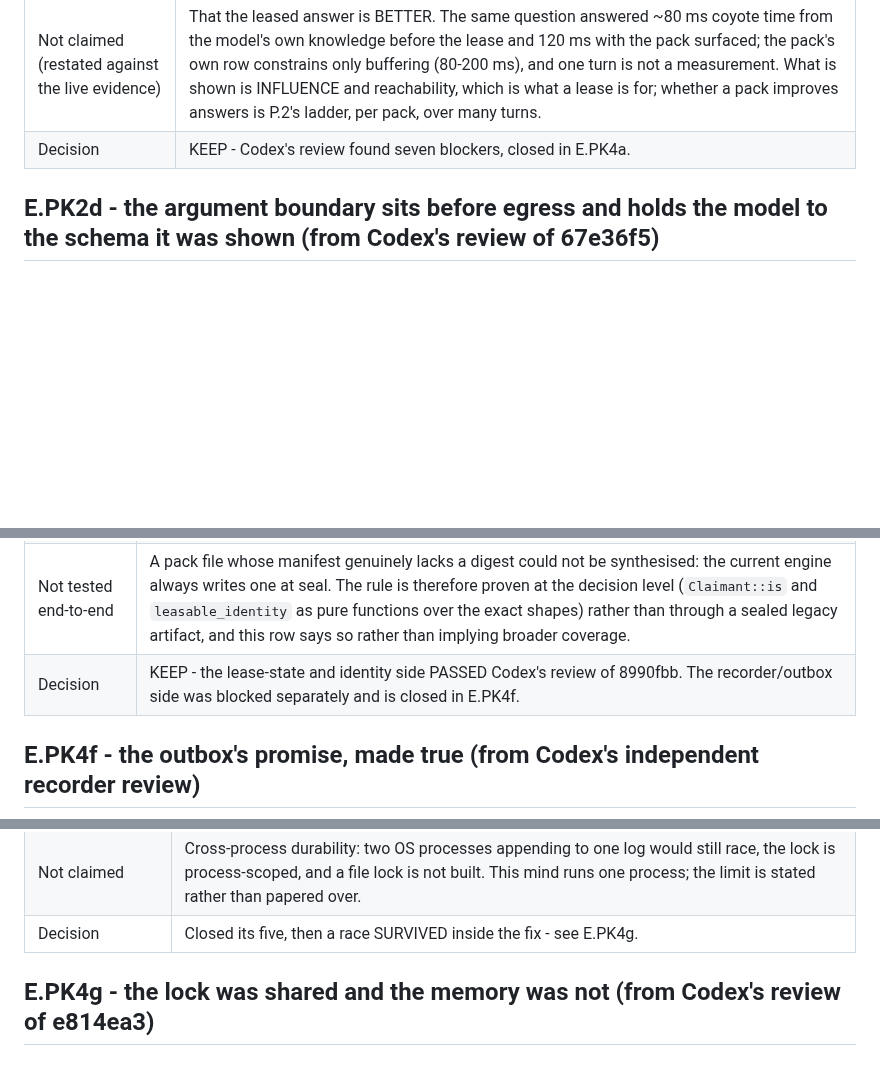
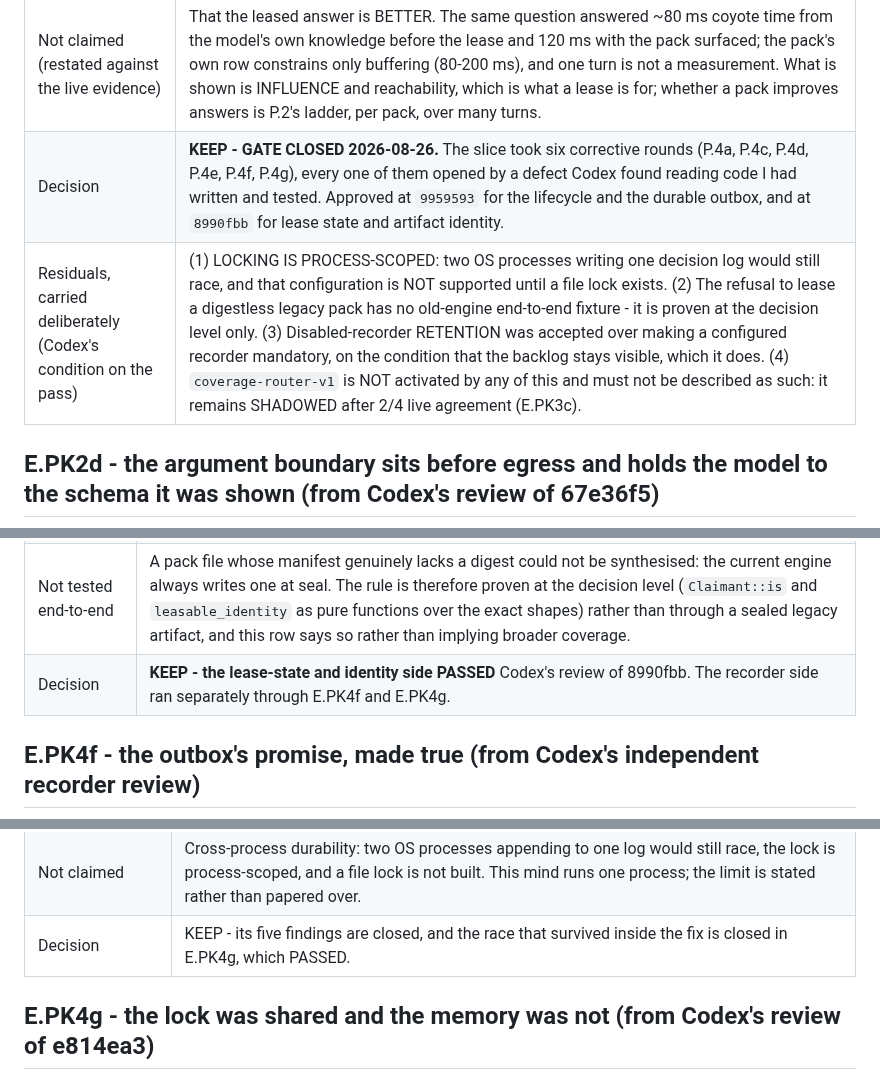
Before and after one commit to yantrikos/yantrik-mind, a Markdown page: docs/PHASE2_EXPERIMENT_LEDGER.md, 3 parts joined by grey strips. Drawn GitHub-style; blank space fills up the shorter version.

```diff
--- a/docs/PHASE2_EXPERIMENT_LEDGER.md
+++ b/docs/PHASE2_EXPERIMENT_LEDGER.md
@@ -541,7 +541,8 @@ defects on 2026-08-25 and would otherwise survive only as commit messages.*
 | Actual metric | mind-conversation 420/0 (+2), mind-memory 63/0 (+2), workspace 1000/0. |
 | Live (box, 59b3b5c DEPLOYED health-ok 2026-08-26T01:55:18Z) | The full cycle, on the production path. BEFORE: no leases; the probe on "what coyote time and jump buffering should my 2D platformer use" reaches 1 row (web-craft's popover row at 0.566 - a vocabulary neighbour, E.PK3's known finding). GRANT: `ym pack lease yantrik/game-feel-craft@0.1.0 days=1 reason=platformer feel questions this week` -> mounted, `ym leases` shows 1.0 d left with the digest, `ym pack library` marks it `leased (1.0 d left - ...)`. WITH THE LEASE: the probe reaches 2 rows - game-feel's input-buffering row clears at **0.635**, the highest similarity any pack has scored live - and a REAL `/chat` turn answered "120 ms coyote time, 150 ms jump buffering" (the pack's row says 80-200 ms for buffering). EXPIRY: the lease was backdated in SQL and the poll loop's sweep found it **~20 s later**, logging `[lease] expired ... - returned; unmounted unless installed`; `ym leases` empty, the pack unmounted, the probe back to 1 row. EVIDENCE: `ym pack stats` shows game-feel 1 surfaced / 1 used, both witnesses agreeing; `ym why routes` agreement went 0 -> 1 - the first time the shadow router's choice and the floor's witness named the same pack, which is exactly the joint P.3 could not close without P.4. |
 | Not claimed (restated against the live evidence) | That the leased answer is BETTER. The same question answered ~80 ms coyote time from the model's own knowledge before the lease and 120 ms with the pack surfaced; the pack's own row constrains only buffering (80-200 ms), and one turn is not a measurement. What is shown is INFLUENCE and reachability, which is what a lease is for; whether a pack improves answers is P.2's ladder, per pack, over many turns. |
-| Decision | KEEP - Codex's review found seven blockers, closed in E.PK4a. |
+| Decision | **KEEP - GATE CLOSED 2026-08-26.** The slice took six corrective rounds (P.4a, P.4c, P.4d, P.4e, P.4f, P.4g), every one of them opened by a defect Codex found reading code I had written and tested. Approved at `9959593` for the lifecycle and the durable outbox, and at `8990fbb` for lease state and artifact identity. |
+| Residuals, carried deliberately (Codex's condition on the pass) | (1) LOCKING IS PROCESS-SCOPED: two OS processes writing one decision log would still race, and that configuration is NOT supported until a file lock exists. (2) The refusal to lease a digestless legacy pack has no old-engine end-to-end fixture - it is proven at the decision level only. (3) Disabled-recorder RETENTION was accepted over making a configured recorder mandatory, on the condition that the backlog stays visible, which it does. (4) `coverage-router-v1` is NOT activated by any of this and must not be described as such: it remains SHADOWED after 2/4 live agreement (E.PK3c). |
 
 ## E.PK2d - the argument boundary sits before egress and holds the model to the schema it was shown (from Codex's review of 67e36f5)
 
@@ -714,7 +715,7 @@ defects on 2026-08-25 and would otherwise survive only as commit messages.*
 | Actual metric | mind-memory 78/0 (+2), workspace 1023/0 (42 crates). |
 | Not claimed | That legacy packs are supported by the lease line: they are explicitly refused, which is a product decision made here and recorded rather than discovered later. A host-side digest fallback for such artifacts is possible and is NOT built - refusing is honest, deriving a digest the publisher never signed would be inventing identity. |
 | Not tested end-to-end | A pack file whose manifest genuinely lacks a digest could not be synthesised: the current engine always writes one at seal. The rule is therefore proven at the decision level (`Claimant::is` and `leasable_identity` as pure functions over the exact shapes) rather than through a sealed legacy artifact, and this row says so rather than implying broader coverage. |
-| Decision | KEEP - the lease-state and identity side PASSED Codex's review of 8990fbb. The recorder/outbox side was blocked separately and is closed in E.PK4f. |
+| Decision | **KEEP - the lease-state and identity side PASSED** Codex's review of 8990fbb. The recorder side ran separately through E.PK4f and E.PK4g. |
 
 ## E.PK4f - the outbox's promise, made true (from Codex's independent recorder review)
 
@@ -732,7 +733,7 @@ defects on 2026-08-25 and would otherwise survive only as commit messages.*
 | Actual metric | mind-observability 14/0 (+1), mind-conversation 426/0 (+1), workspace 1024/0 (42 crates). |
 | P3, and a correction to E.PK4c's own record | Codex found a stray `#[test]` my P.4c patch had left stacked on the new recorder test - which is why that test appeared to run twice - and `appends_reads_and_verifies` silently lost its own attribute and stopped running at all. E.PK4c's "Found while writing the tests" row blamed "this crate's tests compile into more than one binary". **That explanation was wrong**, and it is corrected here rather than quietly edited there: the cause was a defect my own patch introduced, and I papered over its symptom with a unique path instead of finding it. The vacuous final re-drain in the integration test is replaced by a real replay through `record_once`. A pre-existing instance of the identical defect in `mind-inference` (a test that had been running twice since `61c864c`) is fixed in the same commit - the workspace count drops by one for that reason, which is the count getting more honest rather than a test being lost. |
 | Not claimed | Cross-process durability: two OS processes appending to one log would still race, the lock is process-scoped, and a file lock is not built. This mind runs one process; the limit is stated rather than papered over. |
-| Decision | Closed its five, then a race SURVIVED inside the fix - see E.PK4g. |
+| Decision | KEEP - its five findings are closed, and the race that survived inside the fix is closed in E.PK4g, which PASSED. |
 
 ## E.PK4g - the lock was shared and the memory was not (from Codex's review of e814ea3)
 
```
Also changed, not shown: other parts of docs/PHASE2_EXPERIMENT_LEDGER.md (+1 -1 lines), docs/ARCH6_EXPERTISE_LEASE_AND_PACK_LIFECYCLE.md (+32 -8 lines).
